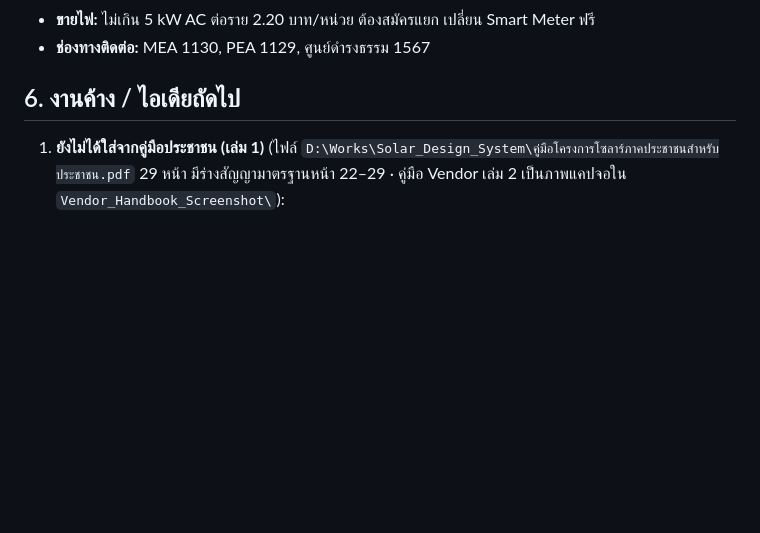
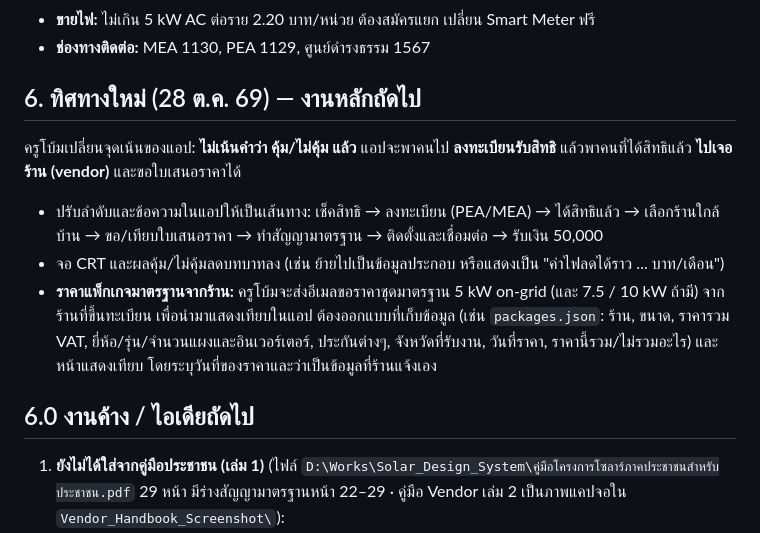
Before and after one commit to boilerlab/solar, a Markdown page: dev/HANDOFF.md, the part around the change. Rendered like a GitHub page; blank space fills up the shorter version.

Commit message:
Handoff: new direction (registration -> vendors -> quotes), vendor package price collection
Co-Authored-By: Claude Opus 5.5 <noreply@anthropic.com>
Claude-Session: https://claude.ai/code/session_01C4MgTdE978f9VLDyMy69fb

```diff
--- a/dev/HANDOFF.md
+++ b/dev/HANDOFF.md
@@ -108,7 +108,13 @@
 - **ขายไฟ:** ไม่เกิน 5 kW AC ต่อราย 2.20 บาท/หน่วย ต้องสมัครแยก เปลี่ยน Smart Meter ฟรี
 - **ช่องทางติดต่อ:** MEA 1130, PEA 1129, ศูนย์ดำรงธรรม 1567
 
-## 6. งานค้าง / ไอเดียถัดไป
+## 6. ทิศทางใหม่ (28 ต.ค. 69) — งานหลักถัดไป
+ครูโบ้มเปลี่ยนจุดเน้นของแอป: **ไม่เน้นคำว่า คุ้ม/ไม่คุ้ม แล้ว** แอปจะพาคนไป **ลงทะเบียนรับสิทธิ** แล้วพาคนที่ได้สิทธิแล้ว **ไปเจอร้าน (vendor)** และขอใบเสนอราคาได้
+- ปรับลำดับและข้อความในแอปให้เป็นเส้นทาง: เช็คสิทธิ → ลงทะเบียน (PEA/MEA) → ได้สิทธิแล้ว → เลือกร้านใกล้บ้าน → ขอ/เทียบใบเสนอราคา → ทำสัญญามาตรฐาน → ติดตั้งและเชื่อมต่อ → รับเงิน 50,000
+- จอ CRT และผลคุ้ม/ไม่คุ้มลดบทบาทลง (เช่น ย้ายไปเป็นข้อมูลประกอบ หรือแสดงเป็น "ค่าไฟลดได้ราว ... บาท/เดือน")
+- **ราคาแพ็กเกจมาตรฐานจากร้าน:** ครูโบ้มจะส่งอีเมลขอราคาชุดมาตรฐาน 5 kW on-grid (และ 7.5 / 10 kW ถ้ามี) จากร้านที่ขึ้นทะเบียน เพื่อนำมาแสดงเทียบในแอป ต้องออกแบบที่เก็บข้อมูล (เช่น `packages.json`: ร้าน, ขนาด, ราคารวม VAT, ยี่ห้อ/รุ่น/จำนวนแผงและอินเวอร์เตอร์, ประกันต่างๆ, จังหวัดที่รับงาน, วันที่ราคา, ราคานี้รวม/ไม่รวมอะไร) และหน้าแสดงเทียบ โดยระบุวันที่ของราคาและว่าเป็นข้อมูลที่ร้านแจ้งเอง
+
+## 6.0 งานค้าง / ไอเดียถัดไป
 1. **ยังไม่ได้ใส่จากคู่มือประชาชน (เล่ม 1)** (ไฟล์ `D:\Works\Solar_Design_System\คู่มือโครงการโซลาร์ภาคประชาชนสำหรับประชาชน.pdf` 29 หน้า มีร่างสัญญามาตรฐานหน้า 22–29 · คู่มือ Vendor เล่ม 2 เป็นภาพแคปจอใน `Vendor_Handbook_Screenshot\`):
    - คนจ่ายสดอาจได้เงิน 50,000 ช้าสุดถึง 31 ธ.ค. 70
    - BG 50,000 / 10,000 เป็นสิทธิของลูกค้า ควรใส่เป็นข้อในเช็คลิสต์ว่า "ขอหนังสือค้ำจากร้าน"
```
